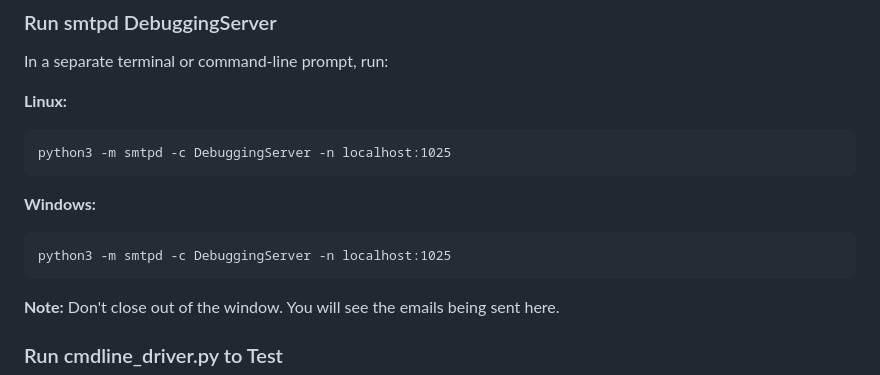
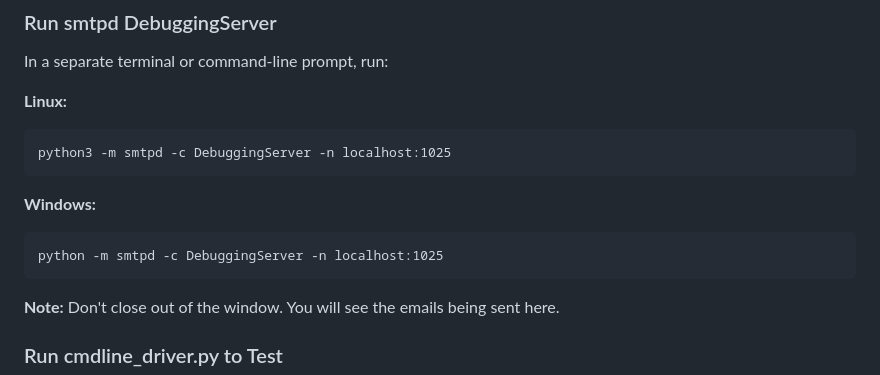
Before and after one commit to Yorzaren/authentication-system-leak-detection, a Markdown page: README.md, the part around the change. Drawn GitHub-style.

````diff
--- a/README.md
+++ b/README.md
@@ -193,7 +193,7 @@ python3 -m smtpd -c DebuggingServer -n localhost:1025
 
 **Windows:**
 ```cmd
-python3 -m smtpd -c DebuggingServer -n localhost:1025
+python -m smtpd -c DebuggingServer -n localhost:1025
 ```
 
 **Note:** Don't close out of the window. You will see the emails being sent here.
````
